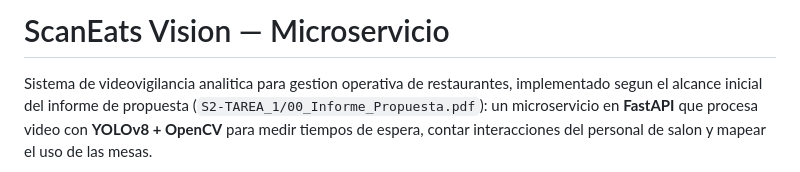
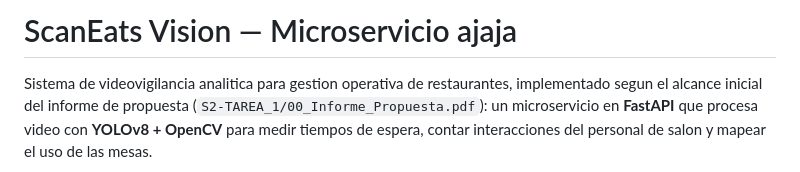
Before and after one commit to iJack100/scaneats-vision, a Markdown page: README.md, the part around the change. GitHub-like rendering.

Commit message:
Update README title to include 'ajaja'

```diff
--- a/README.md
+++ b/README.md
@@ -1,4 +1,4 @@
-# ScanEats Vision — Microservicio
+# ScanEats Vision — Microservicio ajaja
 
 Sistema de videovigilancia analitica para gestion operativa de restaurantes,
 implementado segun el alcance inicial del informe de propuesta
```
